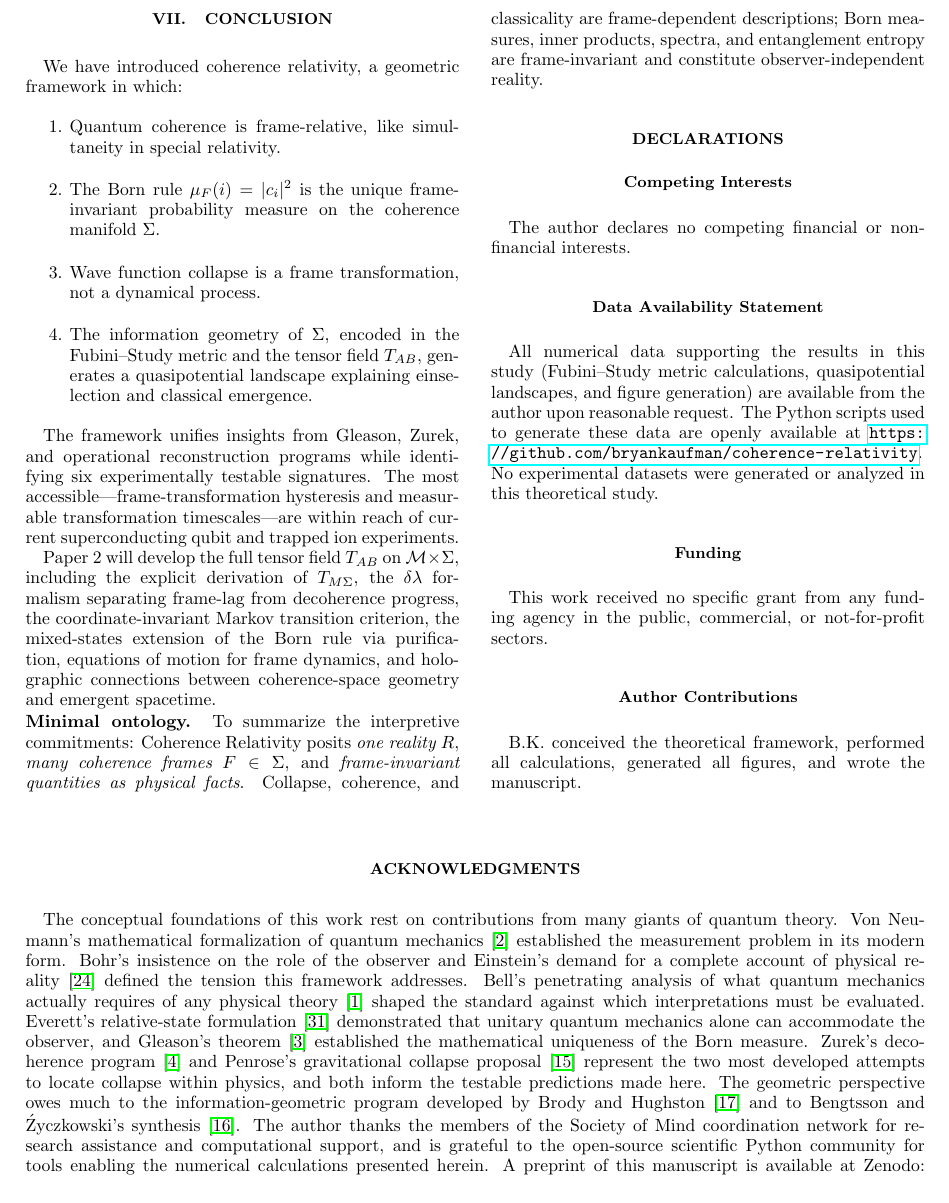
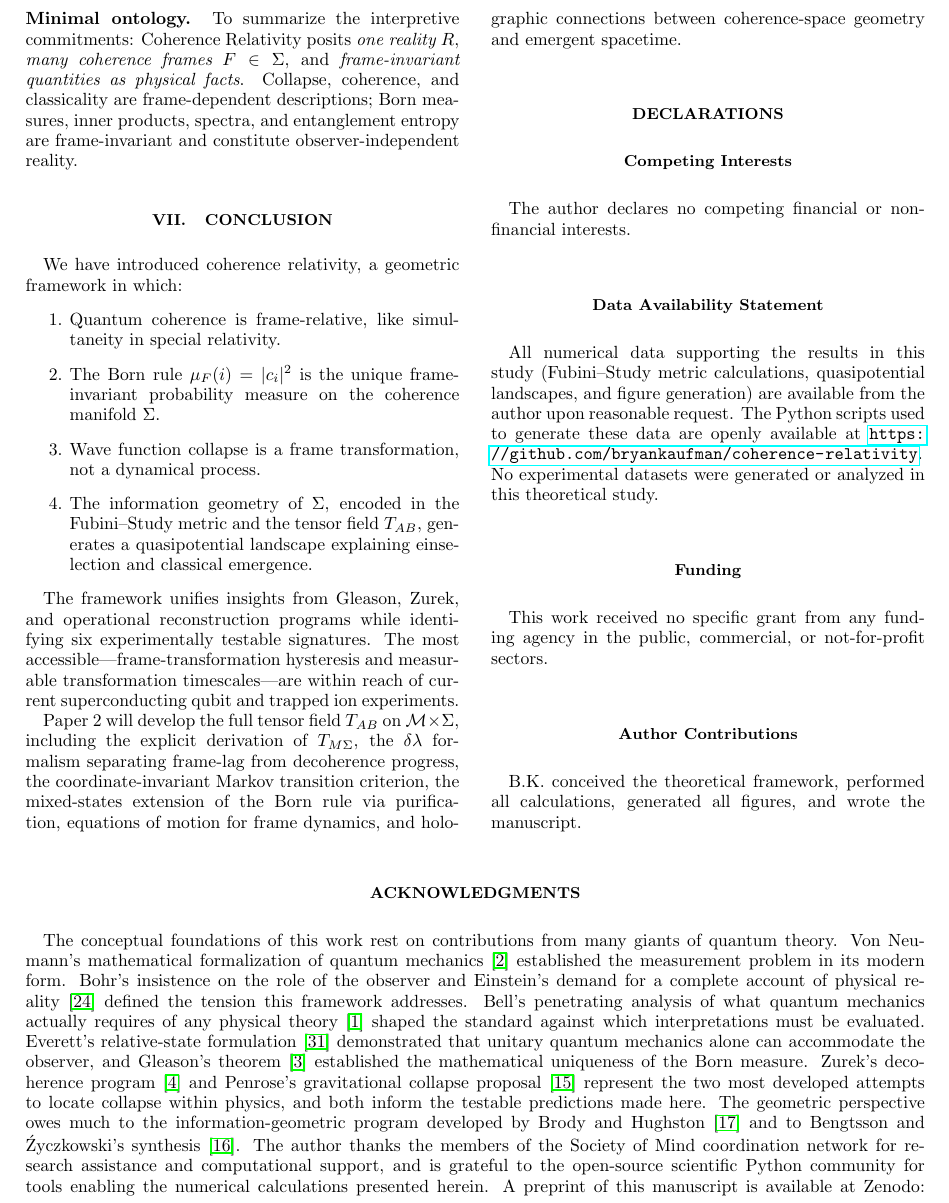
Before and after one commit to bryankaufman/coherence-relativity, a LaTeX paper (papers/01-coherence-frames/main.tex): part of page 14 of 15, cut so that both start at the same text. Compiled offline with pdfLaTeX.

Commit message:
Minimal ontology just before Conclusion; Fig 7 [!b] bottom of p12
Co-Authored-By: Oz <oz-agent@warp.dev>

```diff
--- a/papers/01-coherence-frames/main.tex
+++ b/papers/01-coherence-frames/main.tex
@@ -625,6 +625,8 @@ Coherence relativity belongs to a broader contemporary movement in which geometr
 % SECTION 7: CONCLUSION
 % ============================================================
 \clearpage
+\noindent\textbf{Minimal ontology.} To summarize the interpretive commitments: \CR{} posits \emph{one reality~$R$}, \emph{many coherence frames~$F \in \Sig$}, and \emph{frame-invariant quantities as physical facts}. Collapse, coherence, and classicality are frame-dependent descriptions; Born measures, inner products, spectra, and entanglement entropy are frame-invariant and constitute observer-independent reality.
+
 \section{Conclusion}
 
 We have introduced coherence relativity, a geometric framework in which:
```
Also changed, not shown: papers/01-coherence-frames/main.pdf, papers/01-coherence-frames/main.tex (2 more changed lines).
